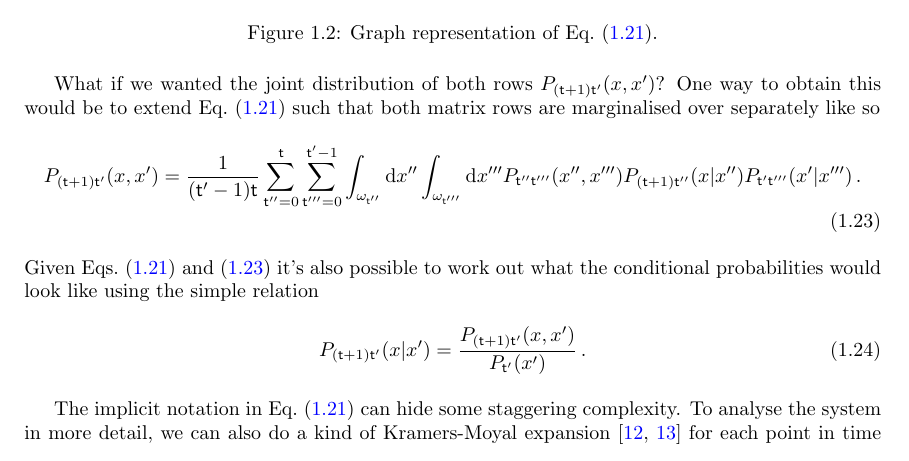
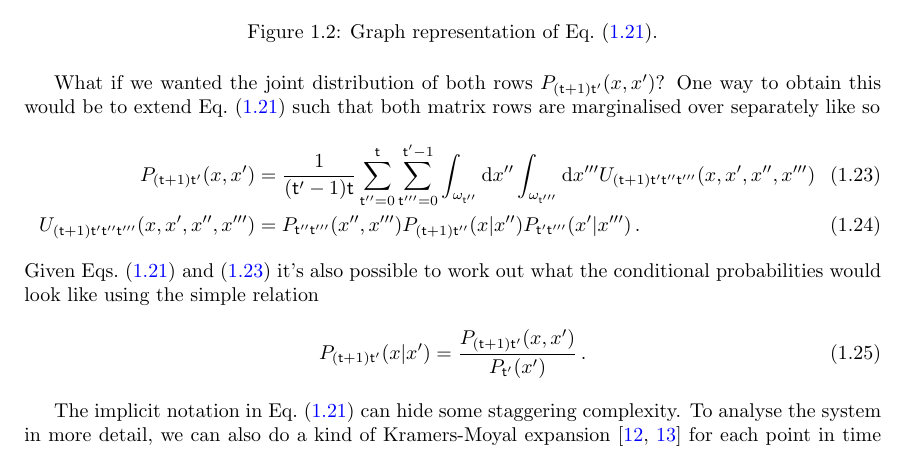
Before and after one commit to umbralcalc/worlds-of-observation, a LaTeX book (book.tex): part of page 14 of 58, cut so that both start at the same text. Compiled offline with pdfLaTeX.

Commit message:
changed an integral

```diff
--- a/book.tex
+++ b/book.tex
@@ -287,7 +287,8 @@ But what is $\omega_{\sf t}$? You can think of this as just the domain of possib
 What if we wanted the joint distribution of both rows $P_{({\sf t}+1){\sf t}'}(x,x')$? One way to obtain this would be to extend Eq.~(\ref{eq:master-x-cont}) such that both matrix rows are marginalised over separately like so
 %%
 \begin{align}
-&P_{({\sf t}+1){\sf t}'}(x,x') = \frac{1}{({\sf t}'-1){\sf t}}\sum_{{\sf t}''=0}^{{\sf t}}\sum_{{\sf t}'''=0}^{{\sf t}'-1}\int_{\omega_{{\sf t}''}}{\rm d}x''\int_{\omega_{{\sf t}'''}}{\rm d}x''' P_{{\sf t}''{\sf t}'''}(x'', x''') P_{({\sf t}+1){\sf t}''}(x\vert x'')P_{{\sf t}'{\sf t}'''}(x'\vert x''') \label{eq:joint-master-x-cont} \,.
+P_{({\sf t}+1){\sf t}'}(x,x') &= \frac{1}{({\sf t}'-1){\sf t}}\sum_{{\sf t}''=0}^{{\sf t}}\sum_{{\sf t}'''=0}^{{\sf t}'-1}\int_{\omega_{{\sf t}''}}{\rm d}x''\int_{\omega_{{\sf t}'''}}{\rm d}x'''U_{({\sf t}+1){\sf t}'{\sf t}''{\sf t}'''}(x,x',x'',x''')  \label{eq:joint-master-x-cont} \\
+U_{({\sf t}+1){\sf t}'{\sf t}''{\sf t}'''}(x,x',x'',x''') &= P_{{\sf t}''{\sf t}'''}(x'', x''') P_{({\sf t}+1){\sf t}''}(x\vert x'')P_{{\sf t}'{\sf t}'''}(x'\vert x''') \,.
 \end{align}
 %%
 Given Eqs.~(\ref{eq:master-x-cont}) and~(\ref{eq:joint-master-x-cont}) it's also possible to work out what the conditional probabilities would look like using the simple relation
```
Also changed, not shown: book.pdf.
